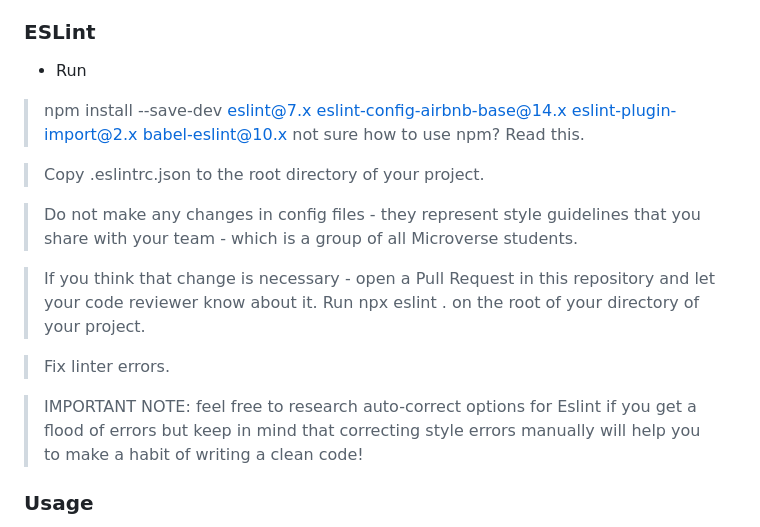
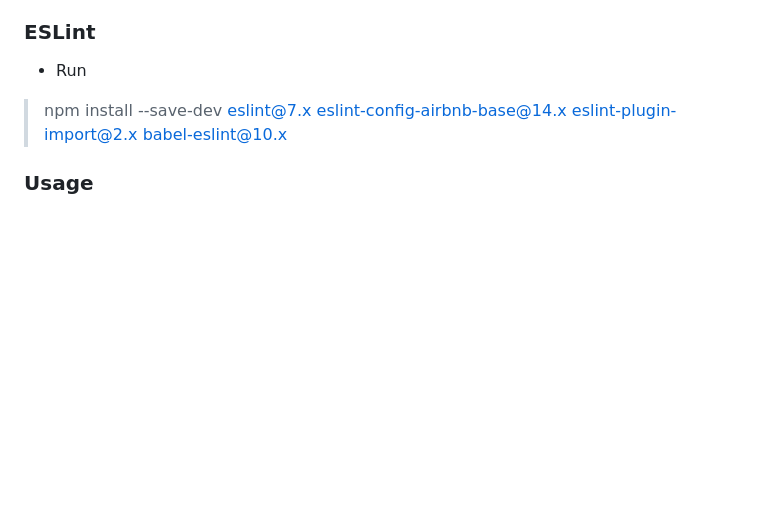
Before and after one commit to Benawi/Portifolio-Microverese, a Markdown page: README.md, the part around the change. GitHub-like rendering; blank space fills up the shorter version.

```diff
--- a/README.md
+++ b/README.md
@@ -92,18 +92,6 @@ Installations required to run this project:
 - Run
 
 > npm install --save-dev eslint@7.x eslint-config-airbnb-base@14.x eslint-plugin-import@2.x babel-eslint@10.x
-not sure how to use npm? Read this.
-
-> Copy .eslintrc.json to the root directory of your project.
-
-> Do not make any changes in config files - they represent style guidelines that you share with your team - which is a group of all Microverse students.
-
-> If you think that change is necessary - open a Pull Request in this repository and let your code reviewer know about it.
-Run npx eslint . on the root of your directory of your project.
-
-> Fix linter errors.
-
-> IMPORTANT NOTE: feel free to research auto-correct options for Eslint if you get a flood of errors but keep in mind that correcting style errors manually will help you to make a habit of writing a clean code!
 
 ### Usage
 
```
